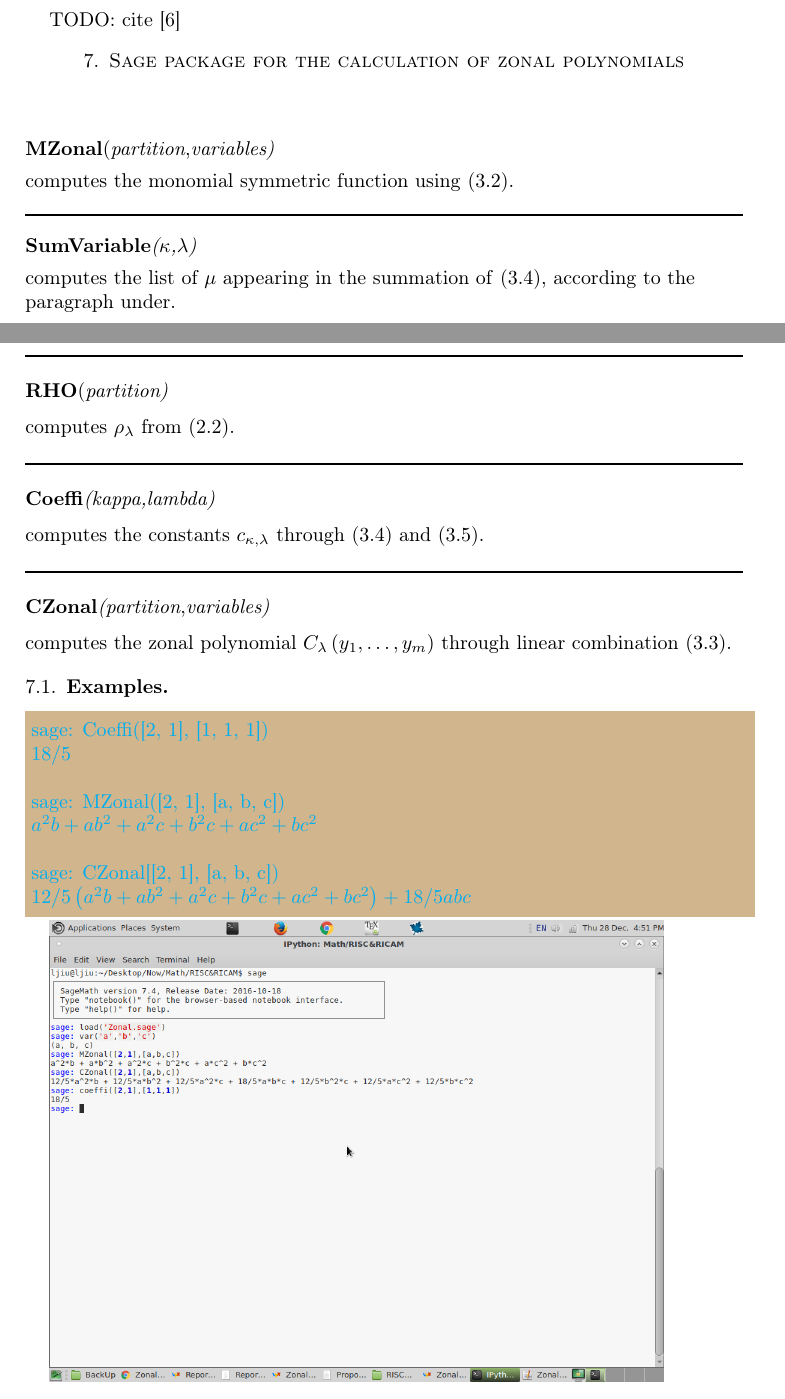
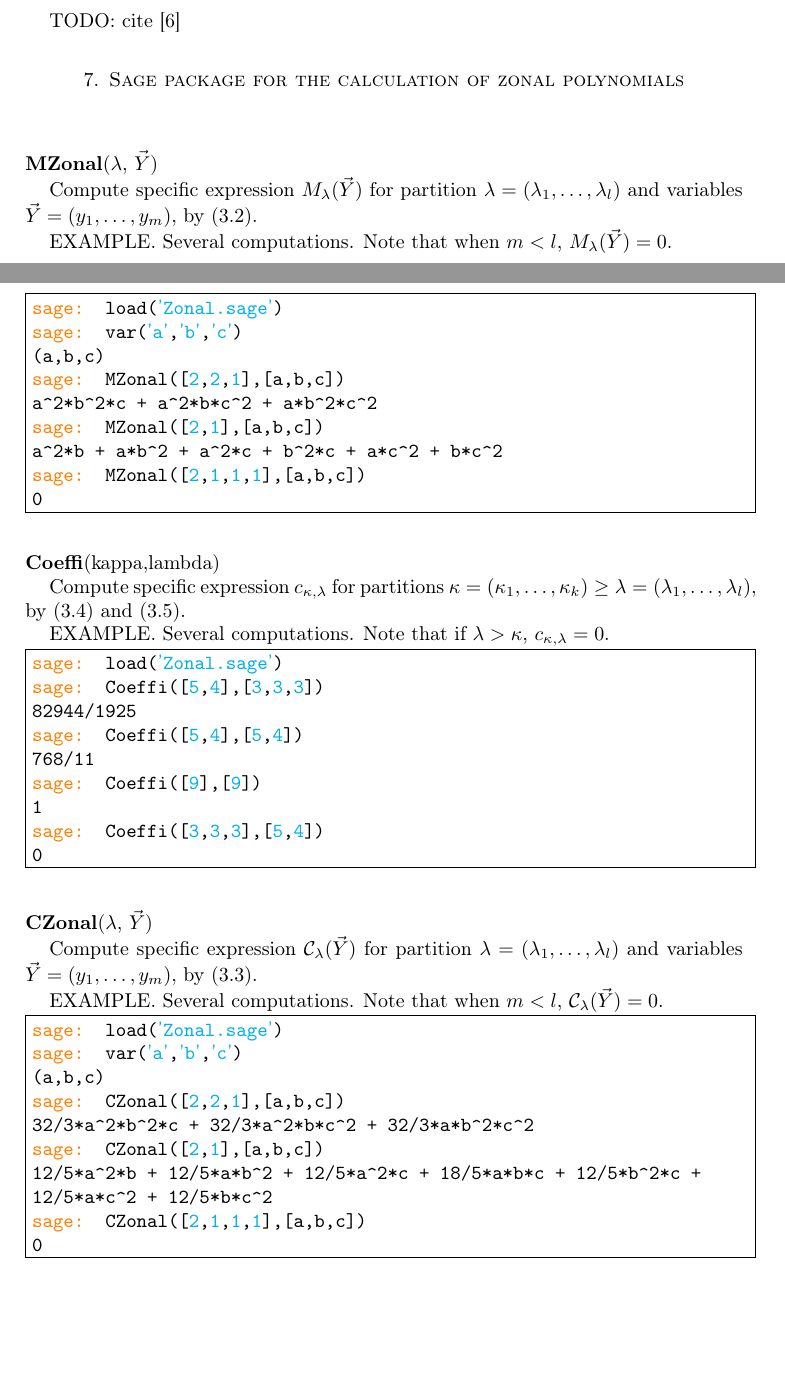
Before and after one commit to koutschan/zonal, a LaTeX paper (zonal.tex): two parts of pages 15 and 16 of 17, joined at a grey line, cut so that both start at the same text, the shorter picture padded with empty space. Compiled offline with pdfLaTeX.

Commit message:
Rewrite Section 7

```diff
--- a/zonal.tex
+++ b/zonal.tex
@@ -1044,85 +1044,97 @@ TODO: cite \cite{Moakher}
 %\rule[0.5ex]{1\columnwidth}{1pt}
 %\par\end{flushleft}
 
-\noindent \begin{flushleft}
-\textbf{MZonal}(\emph{partition},\emph{variables)}
-\par\end{flushleft}
+\noindent \textbf{MZonal}($\lambda$, $\vec{Y}$)
 
-\noindent \begin{flushleft}
-computes the monomial symmetric function using \eqref{eq:MZonalComputation}.
-\par\end{flushleft}
+Compute specific expression $M_{\lambda}(\vec{Y})$ for partition
+$\lambda=(\lambda_{1},\ldots,\lambda_{l})$ and variables $\vec{Y}=(y_{1},\ldots,y_{m})$,
+by (\ref{eq:MZonalComputation}).
 
-\noindent \begin{flushleft}
-\rule[0.5ex]{1\columnwidth}{1pt}
-\par\end{flushleft}
+EXAMPLE. Several computations. Note that when $m<l$, $M_{\lambda}(\vec{Y})=0$.
 
-\noindent \begin{flushleft}
-\textbf{SumVariable}\emph{($\kappa$,$\lambda$)}
-\par\end{flushleft}
+\noindent\fbox{\begin{minipage}[t]{\columnwidth \fboxsep \fboxrule}%
+\texttt{\textcolor{orange}{sage:}}\texttt{ load(}\inputencoding{latin1}{\texttt{\textcolor{cyan}{\textsf{'}}}}\inputencoding{latin9}\texttt{\textcolor{cyan}{Zonal.sage}}\inputencoding{latin1}{\texttt{\textcolor{cyan}{\textsf{'}}}}\inputencoding{latin9}\texttt{)}
 
-\noindent \begin{flushleft}
-computes the list of $\mu$ appearing in the summation of \eqref{eq:CRec},
-according to the paragraph under.
-\par\end{flushleft}
+\texttt{\textcolor{orange}{sage:}}\texttt{ var(}\inputencoding{latin1}{\texttt{\textcolor{cyan}{\textsf{'}}}}\inputencoding{latin9}\texttt{\textcolor{cyan}{a}}\inputencoding{latin1}{\texttt{\textcolor{cyan}{\textsf{'}}}}\inputencoding{latin9}\texttt{,}\inputencoding{latin1}{\texttt{\textcolor{cyan}{\textsf{'}}}}\inputencoding{latin9}\texttt{\textcolor{cyan}{b}}\inputencoding{latin1}{\texttt{\textcolor{cyan}{\textsf{'}}}}\inputencoding{latin9}\texttt{,}\inputencoding{latin1}{\texttt{\textcolor{cyan}{\textsf{'}}}}\inputencoding{latin9}\texttt{\textcolor{cyan}{c}}\inputencoding{latin1}{\texttt{\textcolor{cyan}{\textsf{'}}}}\inputencoding{latin9}\texttt{)}
 
-\noindent \begin{flushleft}
-\rule[0.5ex]{1\columnwidth}{1pt}
-\par\end{flushleft}
+\texttt{(a,b,c)}
 
-\noindent \begin{flushleft}
-\textbf{RHO}(\emph{partition)}
-\par\end{flushleft}
+\texttt{\textcolor{orange}{sage:}}\texttt{ MZonal({[}}\texttt{\textcolor{cyan}{2}}\texttt{\textcolor{black}{,}}\texttt{\textcolor{cyan}{2}}\texttt{\textcolor{black}{,}}\texttt{\textcolor{cyan}{1}}\texttt{{]},{[}a,b,c{]})}
 
-\noindent \begin{flushleft}
-computes $\rho_{\lambda}$ from \eqref{eq:RHO}.
-\par\end{flushleft}
+\texttt{a\textasciicircum{}2{*}b\textasciicircum{}2{*}c + a\textasciicircum{}2{*}b{*}c\textasciicircum{}2
++ a{*}b\textasciicircum{}2{*}c\textasciicircum{}2}
 
-\noindent \begin{flushleft}
-\rule[0.5ex]{1\columnwidth}{1pt}
-\par\end{flushleft}
+\texttt{\textcolor{orange}{sage:}}\texttt{ MZonal({[}}\texttt{\textcolor{cyan}{2}}\texttt{\textcolor{black}{,}}\texttt{\textcolor{cyan}{1}}\texttt{{]},{[}a,b,c{]})}
 
-\noindent \begin{flushleft}
-\textbf{Coeffi}\emph{(kappa,lambda)}
-\par\end{flushleft}
+\texttt{a\textasciicircum{}2{*}b + a{*}b\textasciicircum{}2 + a\textasciicircum{}2{*}c
++ b\textasciicircum{}2{*}c + a{*}c\textasciicircum{}2 + b{*}c\textasciicircum{}2}
 
-\noindent \begin{flushleft}
-computes the constants $c_{\kappa,\lambda}$ through \eqref{eq:CRec}
-and \eqref{eq:CInitial}.
-\par\end{flushleft}
+\texttt{\textcolor{orange}{sage:}}\texttt{ MZonal({[}}\texttt{\textcolor{cyan}{2}}\texttt{\textcolor{black}{,}}\texttt{\textcolor{cyan}{1}}\texttt{\textcolor{black}{,}}\texttt{\textcolor{cyan}{1}}\texttt{\textcolor{black}{,}}\texttt{\textcolor{cyan}{1}}\texttt{{]},{[}a,b,c{]})}
 
-\noindent \begin{flushleft}
-\rule[0.5ex]{1\columnwidth}{1pt}
-\par\end{flushleft}
+\texttt{0}%
+\end{minipage}}
 
-\noindent \begin{flushleft}
-\textbf{CZonal}\emph{(partition},\emph{variables)}
-\par\end{flushleft}
+\vspace{20bp}
 
-\noindent \begin{flushleft}
-computes the zonal polynomial $C_{\lambda}\left(y_{1},\ldots,y_{m}\right)$
-through linear combination \eqref{eq:CInTermsOfM}.
-\par\end{flushleft}
+\noindent \textbf{Coeffi}(kappa,lambda)
 
-\subsection{Examples}
+Compute specific expression $c_{\kappa,\lambda}$ for partitions $\kappa=\left(\kappa_{1},\ldots,\kappa_{k}\right)\geq\lambda=(\lambda_{1},\ldots,\lambda_{l})$,
+by (\ref{eq:CRec}) and (\ref{eq:CInitial}).
 
-~
+EXAMPLE. Several computations. Note that if $\lambda>\kappa$, $c_{\kappa,\lambda}=0$.
 
+\noindent\fbox{\begin{minipage}[t]{\columnwidth \fboxsep \fboxrule}%
+\texttt{\textcolor{orange}{sage:}}\texttt{ load(}\inputencoding{latin1}{\texttt{\textcolor{cyan}{\textsf{'}}}}\inputencoding{latin9}\texttt{\textcolor{cyan}{Zonal.sage}}\inputencoding{latin1}{\texttt{\textcolor{cyan}{\textsf{'}}}}\inputencoding{latin9}\texttt{)}
 
-\noindent\colorbox{tan}{\begin{minipage}[t]{1\columnwidth}
-\noindent \begin{flushleft}
-\textcolor{cyan}{
-sage: Coeffi({[}2, 1{]}, {[}1, 1, 1{]})\\
-$18/5$\\
-~\\
-sage: MZonal({[}2, 1{]}, {[}a, b, c{]})\\
-$a^{2}b+ab^{2}+a^{2}c+b^{2}c+ac^{2}+bc^{2}$\\
-~\\
-sage: CZonal{[}{[}2, 1{]}, {[}a, b, c{]})\\
-$12/5\left(a^{2}b+ab^{2}+a^{2}c+b^{2}c+ac^{2}+bc^{2}\right)+18/5abc$
-}
-\par\end{flushleft}
+\texttt{\textcolor{orange}{sage:}}\texttt{ Coeffi({[}}\texttt{\textcolor{cyan}{5}}\texttt{\textcolor{black}{,}}\texttt{\textcolor{cyan}{4}}\texttt{{]},{[}}\texttt{\textcolor{cyan}{3}}\texttt{,}\texttt{\textcolor{cyan}{3}}\texttt{,}\texttt{\textcolor{cyan}{3}}\texttt{{]})}
 
+\texttt{82944/1925}
+
+\texttt{\textcolor{orange}{sage:}}\texttt{ Coeffi({[}}\texttt{\textcolor{cyan}{5}}\texttt{\textcolor{black}{,}}\texttt{\textcolor{cyan}{4}}\texttt{{]},{[}}\texttt{\textcolor{cyan}{5}}\texttt{\textcolor{black}{,}}\texttt{\textcolor{cyan}{4}}\texttt{{]})}
+
+\texttt{768/11}
+
+\texttt{\textcolor{orange}{sage:}}\texttt{ Coeffi({[}}\texttt{\textcolor{cyan}{9}}\texttt{{]},{[}}\texttt{\textcolor{cyan}{9}}\texttt{{]})}
+
+\texttt{1}
+
+\texttt{\textcolor{orange}{sage:}}\texttt{ Coeffi({[}}\texttt{\textcolor{cyan}{3}}\texttt{,}\texttt{\textcolor{cyan}{3}}\texttt{,}\texttt{\textcolor{cyan}{3}}\texttt{{]},{[}}\texttt{\textcolor{cyan}{5}}\texttt{\textcolor{black}{,}}\texttt{\textcolor{cyan}{4}}\texttt{{]})}
+
+\texttt{0}%
 \end{minipage}}
+
+\vspace{20bp}
+
+\noindent \textbf{CZonal}($\lambda$, $\vec{Y}$)
+
+Compute specific expression $\mathcal{C}_{\lambda}(\vec{Y})$ for
+partition $\lambda=(\lambda_{1},\ldots,\lambda_{l})$ and variables
+$\vec{Y}=(y_{1},\ldots,y_{m})$, by (\ref{eq:CInTermsOfM}).
+
+EXAMPLE. Several computations. Note that when $m<l$, $\mathcal{C}_{\lambda}(\vec{Y})=0$.
+
+\noindent\fbox{\begin{minipage}[t]{\columnwidth \fboxsep \fboxrule}%
+\texttt{\textcolor{orange}{sage:}}\texttt{ load(}\inputencoding{latin1}{\texttt{\textcolor{cyan}{\textsf{'}}}}\inputencoding{latin9}\texttt{\textcolor{cyan}{Zonal.sage}}\inputencoding{latin1}{\texttt{\textcolor{cyan}{\textsf{'}}}}\inputencoding{latin9}\texttt{)}
+
+\texttt{\textcolor{orange}{sage:}}\texttt{ var(}\inputencoding{latin1}{\texttt{\textcolor{cyan}{\textsf{'}}}}\inputencoding{latin9}\texttt{\textcolor{cyan}{a}}\inputencoding{latin1}{\texttt{\textcolor{cyan}{\textsf{'}}}}\inputencoding{latin9}\texttt{,}\inputencoding{latin1}{\texttt{\textcolor{cyan}{\textsf{'}}}}\inputencoding{latin9}\texttt{\textcolor{cyan}{b}}\inputencoding{latin1}{\texttt{\textcolor{cyan}{\textsf{'}}}}\inputencoding{latin9}\texttt{,}\inputencoding{latin1}{\texttt{\textcolor{cyan}{\textsf{'}}}}\inputencoding{latin9}\texttt{\textcolor{cyan}{c}}\inputencoding{latin1}{\texttt{\textcolor{cyan}{\textsf{'}}}}\inputencoding{latin9}\texttt{)}
+
+\texttt{(a,b,c)}
+
+\texttt{\textcolor{orange}{sage:}}\texttt{ CZonal({[}}\texttt{\textcolor{cyan}{2}}\texttt{\textcolor{black}{,}}\texttt{\textcolor{cyan}{2}}\texttt{\textcolor{black}{,}}\texttt{\textcolor{cyan}{1}}\texttt{{]},{[}a,b,c{]})}
+
+\texttt{32/3{*}a\textasciicircum{}2{*}b\textasciicircum{}2{*}c + 32/3{*}a\textasciicircum{}2{*}b{*}c\textasciicircum{}2
++ 32/3{*}a{*}b\textasciicircum{}2{*}c\textasciicircum{}2 }
+
+\texttt{\textcolor{orange}{sage:}}\texttt{ CZonal({[}}\texttt{\textcolor{cyan}{2}}\texttt{\textcolor{black}{,}}\texttt{\textcolor{cyan}{1}}\texttt{{]},{[}a,b,c{]})}
+
+\texttt{12/5{*}a\textasciicircum{}2{*}b + 12/5{*}a{*}b\textasciicircum{}2
++ 12/5{*}a\textasciicircum{}2{*}c + 18/5{*}a{*}b{*}c + 12/5{*}b\textasciicircum{}2{*}c
++ 12/5{*}a{*}c\textasciicircum{}2 + 12/5{*}b{*}c\textasciicircum{}2 }
+
+\texttt{\textcolor{orange}{sage:}}\texttt{ CZonal({[}}\texttt{\textcolor{cyan}{2}}\texttt{\textcolor{black}{,}}\texttt{\textcolor{cyan}{1}}\texttt{\textcolor{black}{,}}\texttt{\textcolor{cyan}{1}}\texttt{\textcolor{black}{,}}\texttt{\textcolor{cyan}{1}}\texttt{{]},{[}a,b,c{]})}
+
+\texttt{0}%
+\end{minipage}}\vspace{20bp}
 
 ~
 
```
